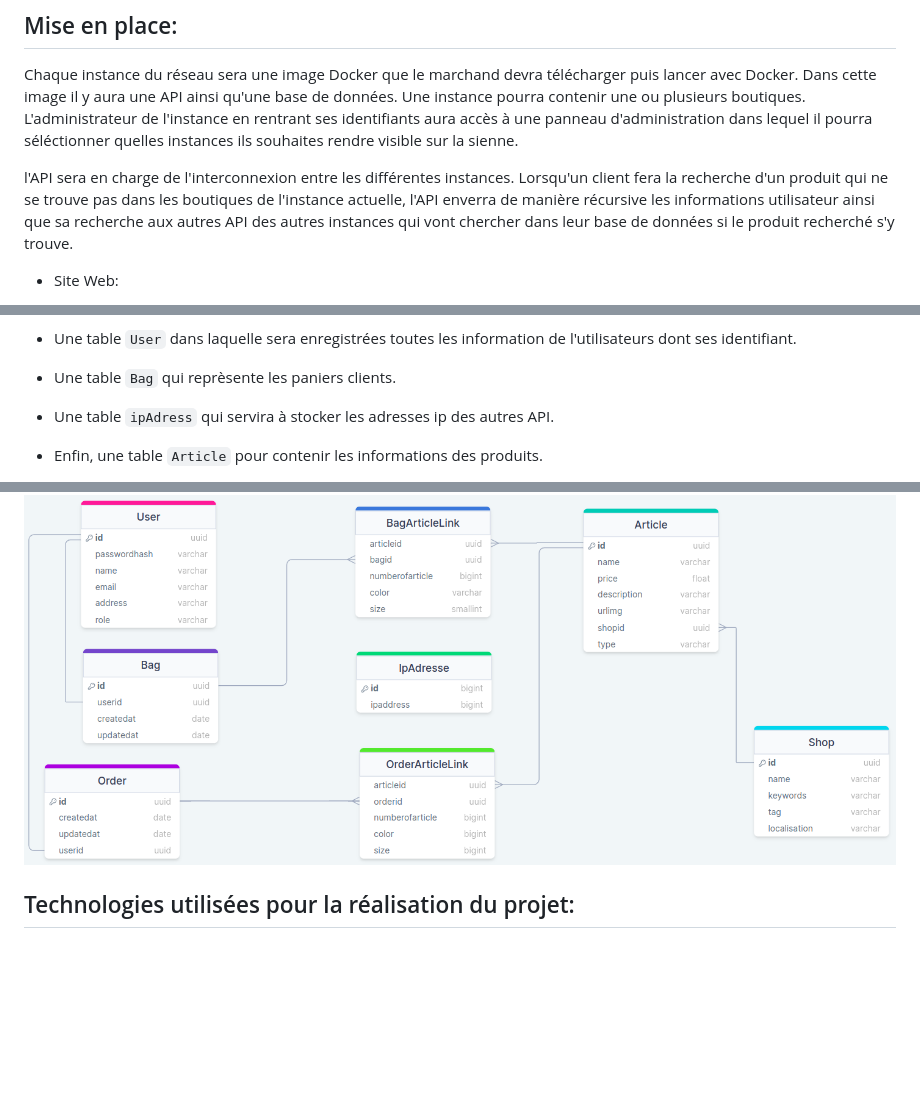
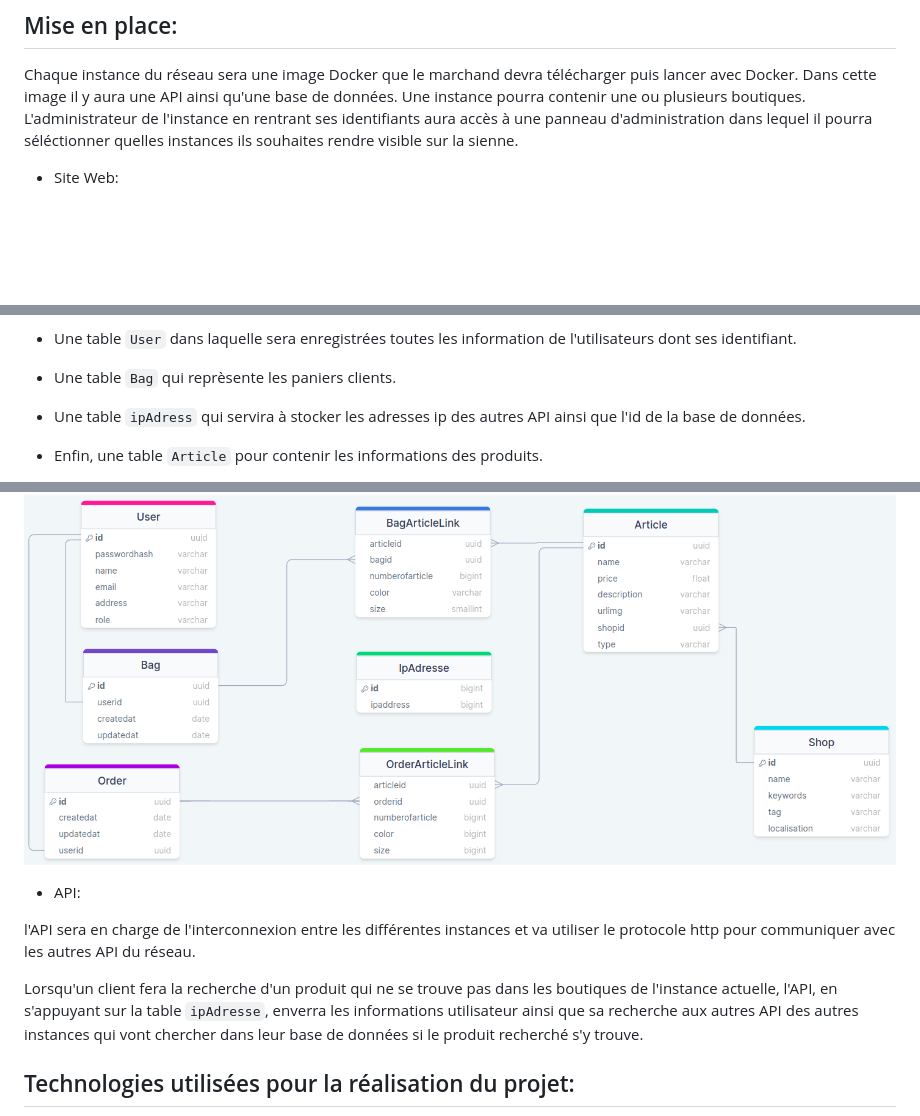
Before and after one commit to unpetitcookie/Frontprojet48h, a Markdown page: README.md, 3 parts joined by grey strips. Rendered like a GitHub page; blank space fills up the shorter version.

Commit message:
ajout block api

```diff
--- a/README.md
+++ b/README.md
@@ -37,8 +37,6 @@
 Chaque instance du réseau sera une image Docker que le marchand devra télécharger puis lancer avec Docker. Dans cette image il y aura une API ainsi qu'une base de données. Une instance pourra contenir une ou plusieurs boutiques.
 L'administrateur de l'instance en rentrant ses identifiants aura accès à une panneau d'administration dans lequel il pourra séléctionner quelles instances ils souhaites rendre visible sur la sienne.
 
-l'API sera en charge de l'interconnexion entre les différentes instances. Lorsqu'un client fera la recherche d'un produit qui ne se trouve pas dans les boutiques de l'instance actuelle, l'API enverra de manière récursive les informations utilisateur ainsi que sa recherche aux autres API des autres instances qui vont chercher dans leur base de données si le produit recherché s'y trouve.
-
 * Site Web:
 
 Un site web servira d'interface graphique pour les clients, les marchands et l'administrateur du serveur.
@@ -65,12 +63,18 @@ Toutes les instances du réseau auront le même MLD ce qui facilitera l'intercon
 
 * Une table `Bag` qui reprèsente les paniers clients.
 
-* Une table `ipAdress` qui servira à stocker les adresses ip des autres API.
+* Une table `ipAdress` qui servira à stocker les adresses ip des autres API ainsi que l'id de la base de données.
 
 * Enfin, une table `Article` pour contenir les informations des produits.
 
 MLD de la base de données:
 ![](/image/Screenshot%20from%202023-02-07%2016-50-13.png)
+
+* API:
+
+l'API sera en charge de l'interconnexion entre les différentes instances et va utiliser le protocole http pour communiquer avec les autres API du réseau.
+
+Lorsqu'un client fera la recherche d'un produit qui ne se trouve pas dans les boutiques de l'instance actuelle, l'API, en s'appuyant sur la table `ipAdresse`, enverra les informations utilisateur ainsi que sa recherche aux autres API des autres instances qui vont chercher dans leur base de données si le produit recherché s'y trouve.
 
 ## Technologies utilisées pour la réalisation du projet:
 
```
